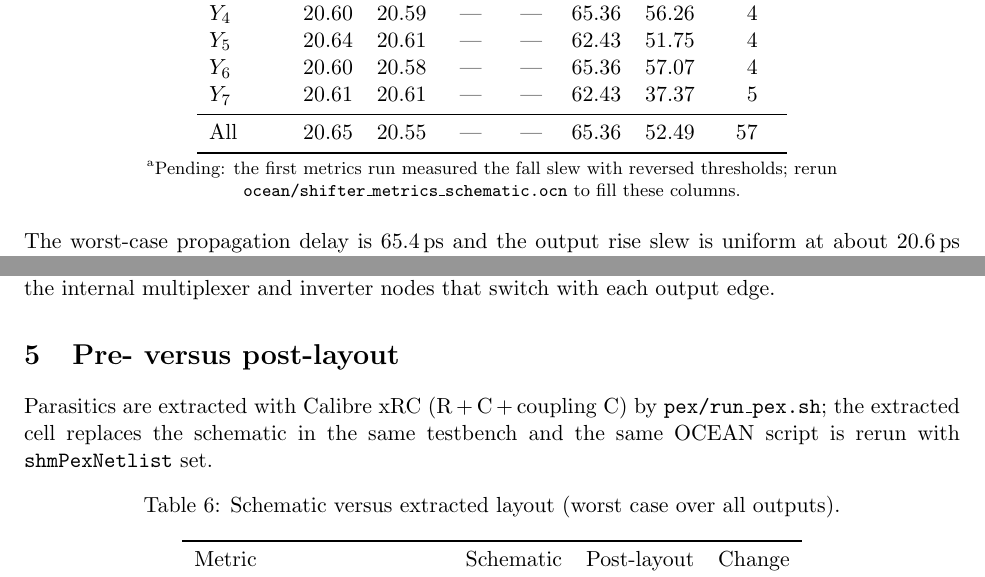
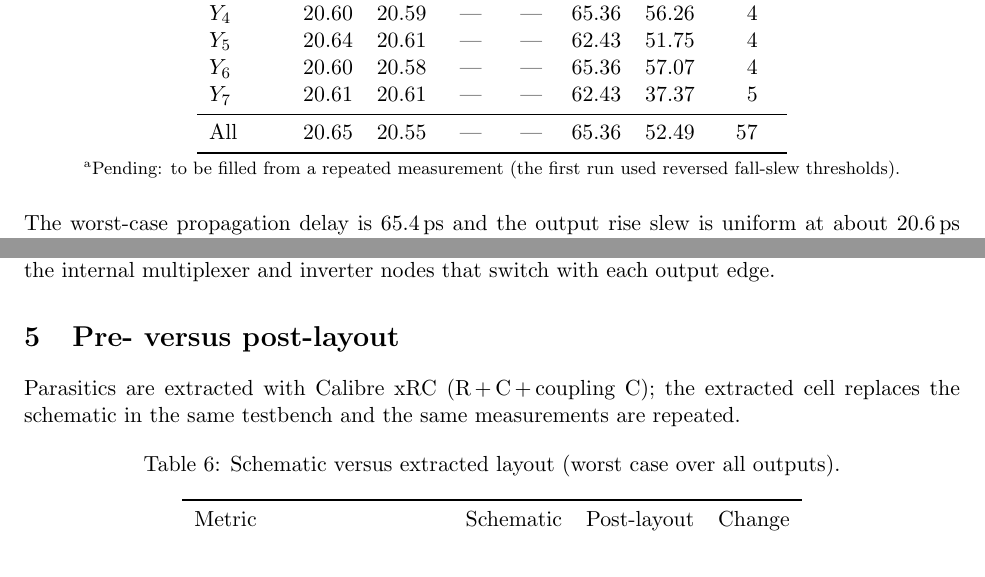
Before and after one commit to Eric-xin/shifter, a LaTeX document (report/shifter_report.tex): two parts of pages 5 and 6 of 6, joined at a grey line, cut so that both start at the same text. Compiled offline with pdfLaTeX.

Commit message:
Report: remove OCEAN script references
Co-Authored-By: Claude Opus 5.5 <noreply@anthropic.com>

```diff
--- a/report/shifter_report.tex
+++ b/report/shifter_report.tex
@@ -199,9 +198,8 @@ All   & 20.65 & 20.55 & \textemdash & \textemdash & 65.36 & 52.49 & 57 \\
 \end{tabular}
 
 \smallskip
-\footnotesize\textsuperscript{a}Pending: the first metrics run measured the
-fall slew with reversed thresholds; rerun
-\texttt{ocean/shifter\_metrics\_schematic.ocn} to fill these columns.
+\footnotesize\textsuperscript{a}Pending: to be filled from a repeated
+measurement (the first run used reversed fall-slew thresholds).
 \end{table}
 
 The worst-case propagation delay is \SI{65.4}{ps} and the output rise slew is
@@ -235,10 +233,9 @@ internal multiplexer and inverter nodes that switch with each output edge.
 
 %--------------------------------------------------------------------------
 \section{Pre- versus post-layout}
-Parasitics are extracted with Calibre xRC (R\,+\,C\,+\,coupling C) by
-\texttt{pex/run\_pex.sh}; the extracted cell replaces the schematic in the
-same testbench and the same OCEAN script is rerun with
-\texttt{shmPexNetlist} set.
+Parasitics are extracted with Calibre xRC (R\,+\,C\,+\,coupling C); the
+extracted cell replaces the schematic in the same testbench and the same
+measurements are repeated.
 
 \begin{table}[H]
 \centering
```
Also changed, not shown: report/shifter_report.pdf, report/shifter_report.tex (3 more changed lines).
